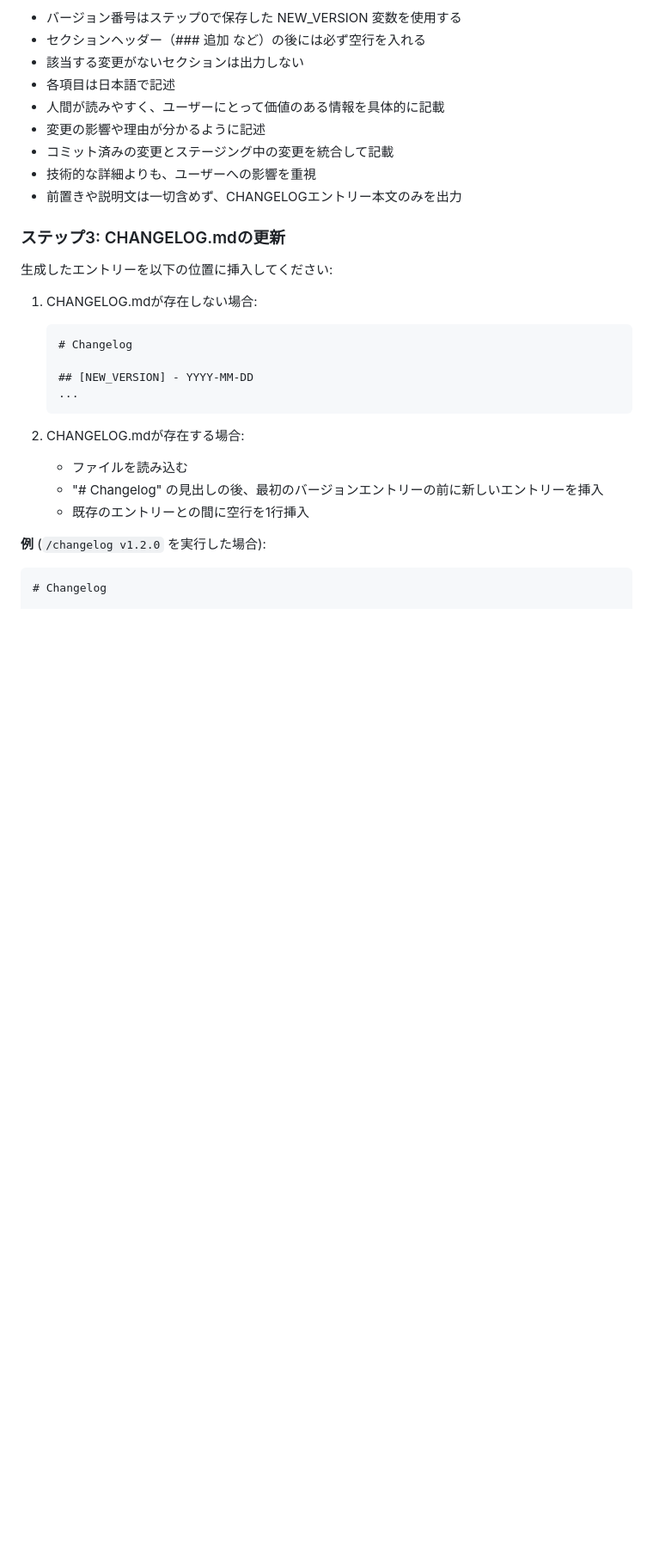
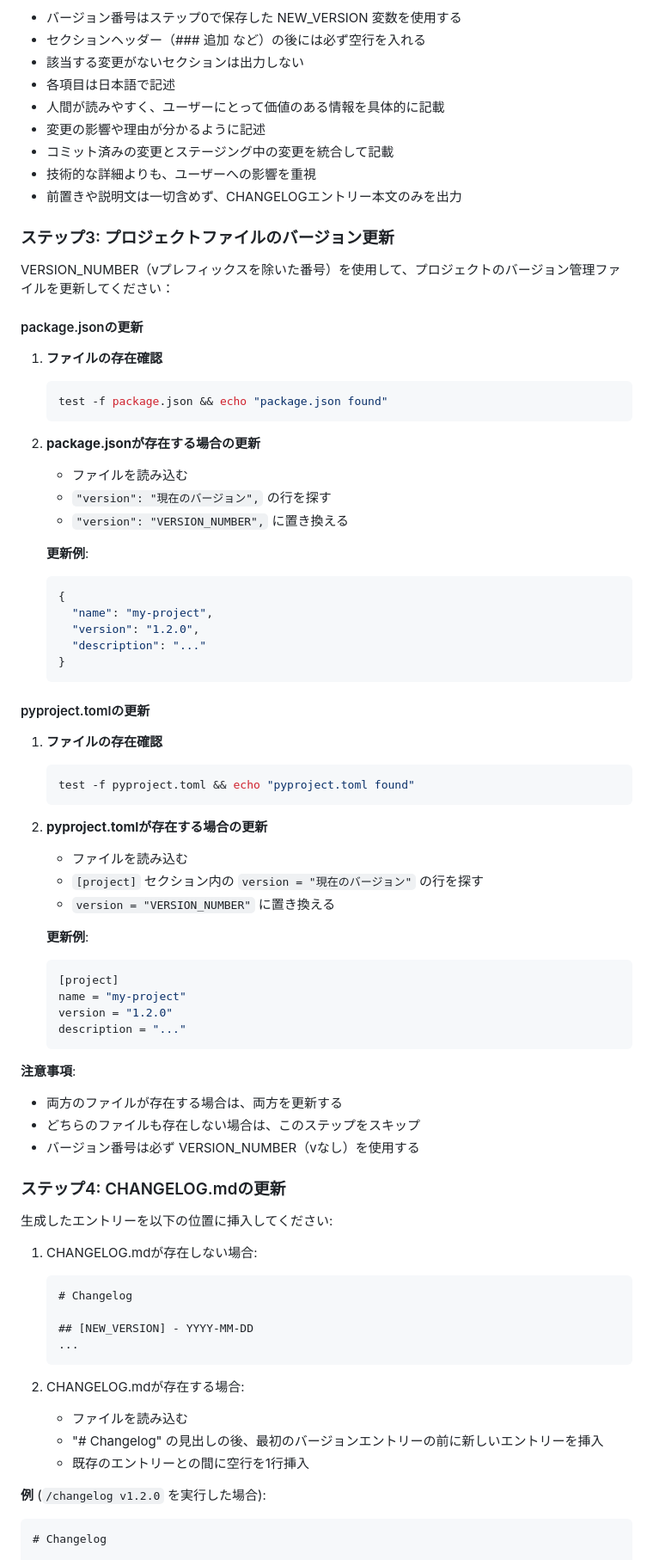
Before and after one commit to sumik5/dotfiles, a Markdown page: claude-code/commands/changelog.md, the part around one of its changes. Shown at 86% size. Drawn GitHub-style; blank space fills up the shorter version.

````diff
--- a/claude-code/commands/changelog.md
+++ b/claude-code/commands/changelog.md
@@ -150,7 +170,57 @@ git diff --cached --name-status
 - 技術的な詳細よりも、ユーザーへの影響を重視
 - 前置きや説明文は一切含めず、CHANGELOGエントリー本文のみを出力
 
-### ステップ3: CHANGELOG.mdの更新
+### ステップ3: プロジェクトファイルのバージョン更新
+
+VERSION_NUMBER（vプレフィックスを除いた番号）を使用して、プロジェクトのバージョン管理ファイルを更新してください：
+
+#### package.jsonの更新
+
+1. **ファイルの存在確認**
+   ```bash
+   test -f package.json && echo "package.json found"
+   ```
+
+2. **package.jsonが存在する場合の更新**
+   - ファイルを読み込む
+   - `"version": "現在のバージョン",` の行を探す
+   - `"version": "VERSION_NUMBER",` に置き換える
+
+   **更新例**:
+   ```json
+   {
+     "name": "my-project",
+     "version": "1.2.0",
+     "description": "..."
+   }
+   ```
+
+#### pyproject.tomlの更新
+
+1. **ファイルの存在確認**
+   ```bash
+   test -f pyproject.toml && echo "pyproject.toml found"
+   ```
+
+2. **pyproject.tomlが存在する場合の更新**
+   - ファイルを読み込む
+   - `[project]` セクション内の `version = "現在のバージョン"` の行を探す
+   - `version = "VERSION_NUMBER"` に置き換える
+
+   **更新例**:
+   ```toml
+   [project]
+   name = "my-project"
+   version = "1.2.0"
+   description = "..."
+   ```
+
+**注意事項**:
+- 両方のファイルが存在する場合は、両方を更新する
+- どちらのファイルも存在しない場合は、このステップをスキップ
+- バージョン番号は必ず VERSION_NUMBER（vなし）を使用する
+
+### ステップ4: CHANGELOG.mdの更新
 
 生成したエントリーを以下の位置に挿入してください:
 
````
Also changed, not shown: other parts of claude-code/commands/changelog.md (+33 -7 lines).
